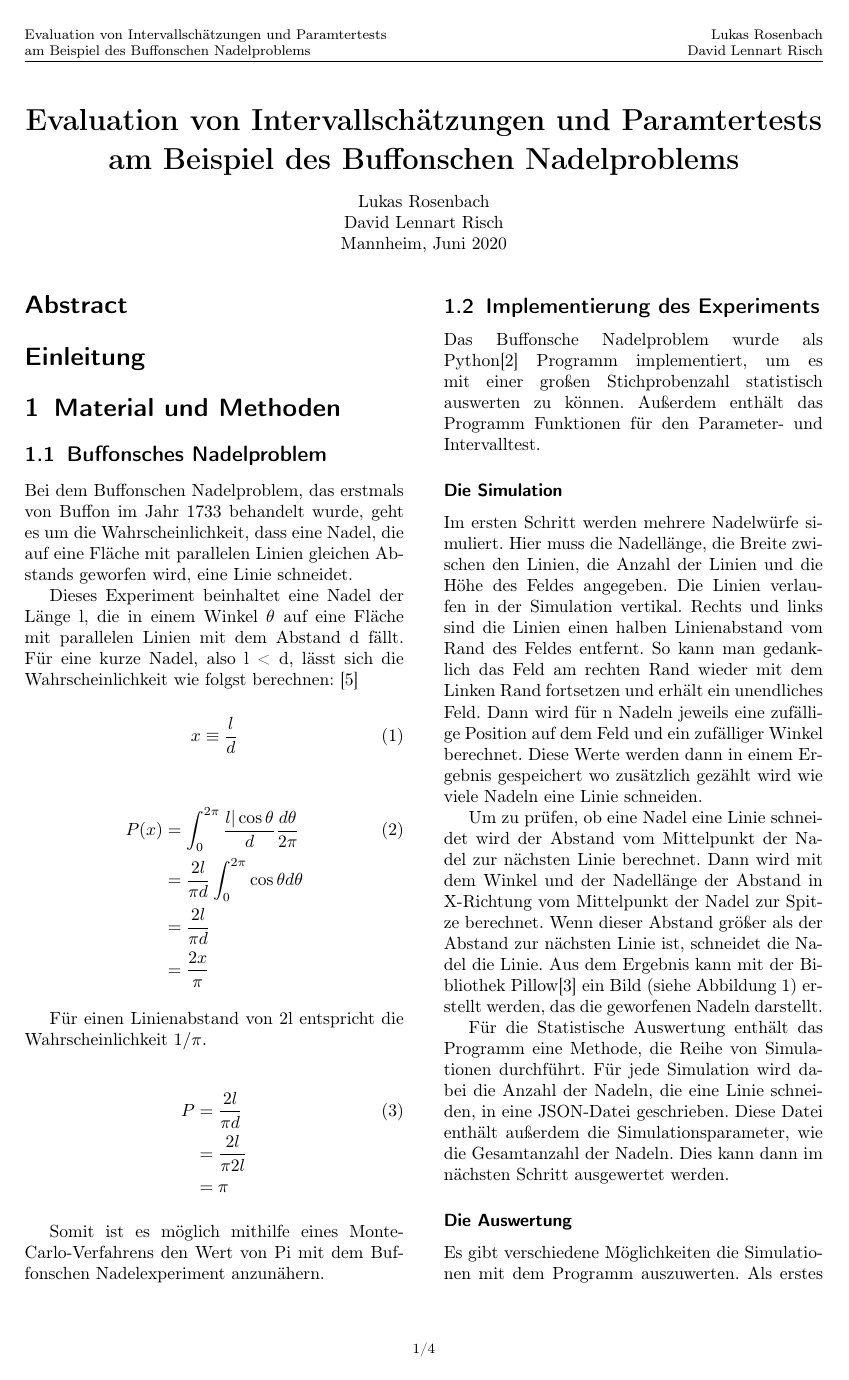
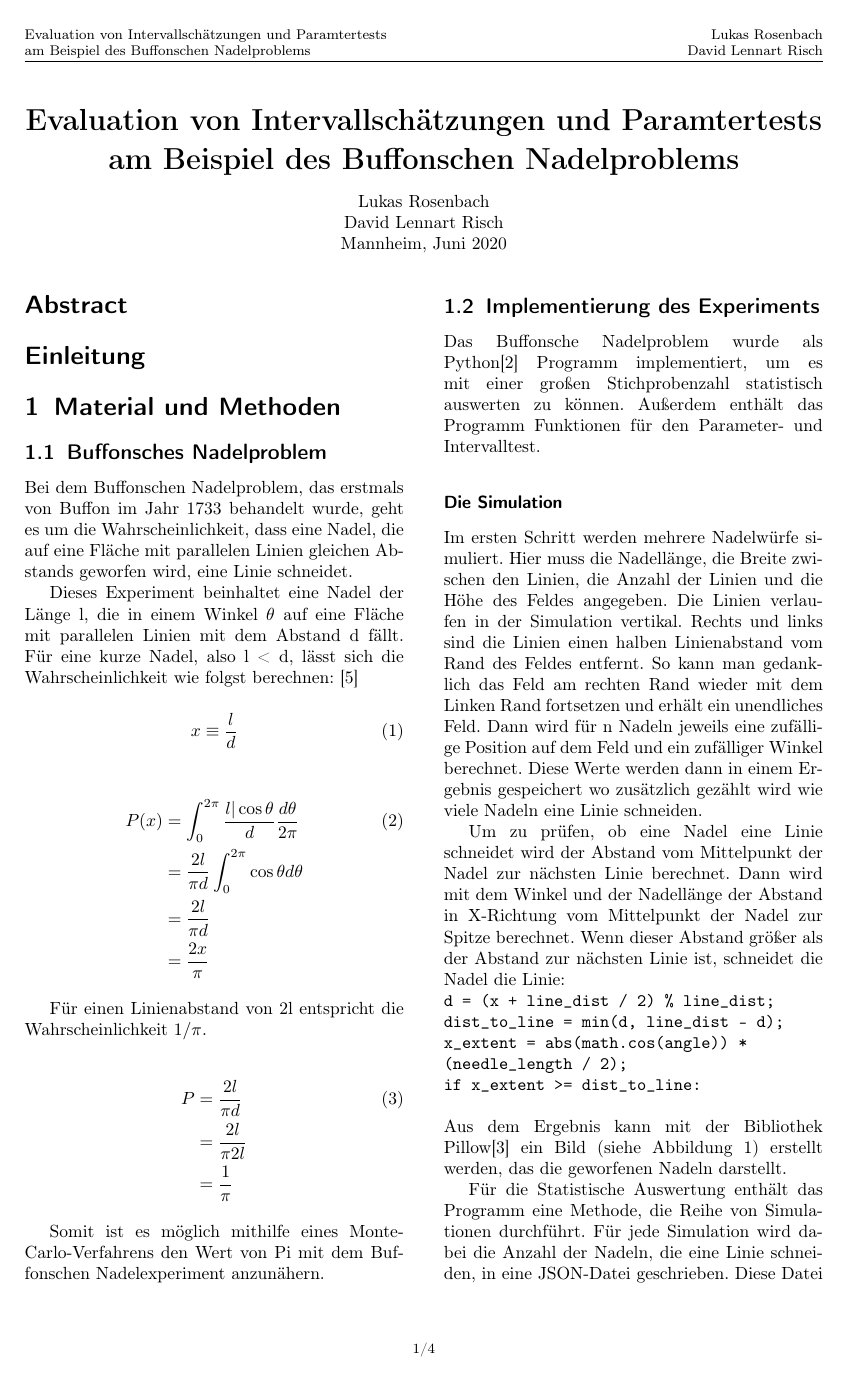
Before and after one commit to DavidRisch/buffon, a LaTeX document (doc/buffon.tex): page 1 of 4. Compiled offline with pdfLaTeX.

Commit message:
Small changes in doc

```diff
--- a/doc/buffon.tex
+++ b/doc/buffon.tex
@@ -108,7 +108,7 @@ Mannheim, Juni 2020
 		\begin{align}
 			P &= \frac{2l}{\pi d}\\ \nonumber
 			&= \frac{2l}{\pi 2l}\\ \nonumber
-			&= \pi \nonumber
+			&= \frac{1}{\pi} \nonumber
 		\end{align}
 
 		Somit ist es möglich mithilfe eines Monte-Carlo-Verfahrens den Wert von Pi mit dem Buffonschen Nadelexperiment anzunähern.
@@ -126,7 +126,12 @@ Mannheim, Juni 2020
 				\label{fig:needels}
 			\end{figure}
 
-			Um zu prüfen, ob eine Nadel eine Linie schneidet wird der Abstand vom Mittelpunkt der Nadel zur nächsten Linie berechnet. Dann wird mit dem Winkel und der Nadellänge der Abstand in X-Richtung vom Mittelpunkt der Nadel zur Spitze berechnet. Wenn dieser Abstand größer als der Abstand zur nächsten Linie ist, schneidet die Nadel die Linie.
+			Um zu prüfen, ob eine Nadel eine Linie schneidet wird der Abstand vom Mittelpunkt der Nadel zur nächsten Linie berechnet. Dann wird mit dem Winkel und der Nadellänge der Abstand in X-Richtung vom Mittelpunkt der Nadel zur Spitze berechnet. Wenn dieser Abstand größer als der Abstand zur nächsten Linie ist, schneidet die Nadel die Linie:\\
+			\texttt{d = (x + line\_dist / 2) \% line\_dist;\\
+				dist\_to\_line = min(d, line\_dist - d);\\
+				x\_extent = abs(math.cos(angle)) * (needle\_length / 2);\\
+				if x\_extent >= dist\_to\_line:}\\
+			\\
 			Aus dem Ergebnis kann mit der Bibliothek Pillow\cite{Pillow} ein Bild (siehe Abbildung \ref{fig:needels}) erstellt werden, das die geworfenen Nadeln darstellt.
 
 			Für die Statistische Auswertung enthält das Programm eine Methode, die Reihe von Simulationen durchführt. Für jede Simulation wird dabei die Anzahl der Nadeln, die eine Linie schneiden, in eine JSON-Datei geschrieben. Diese Datei enthält außerdem die Simulationsparameter, wie die Gesamtanzahl der Nadeln. Dies kann dann im nächsten Schritt ausgewertet werden.
```
Also changed, not shown: doc/buffon.tex (9 more changed lines).
